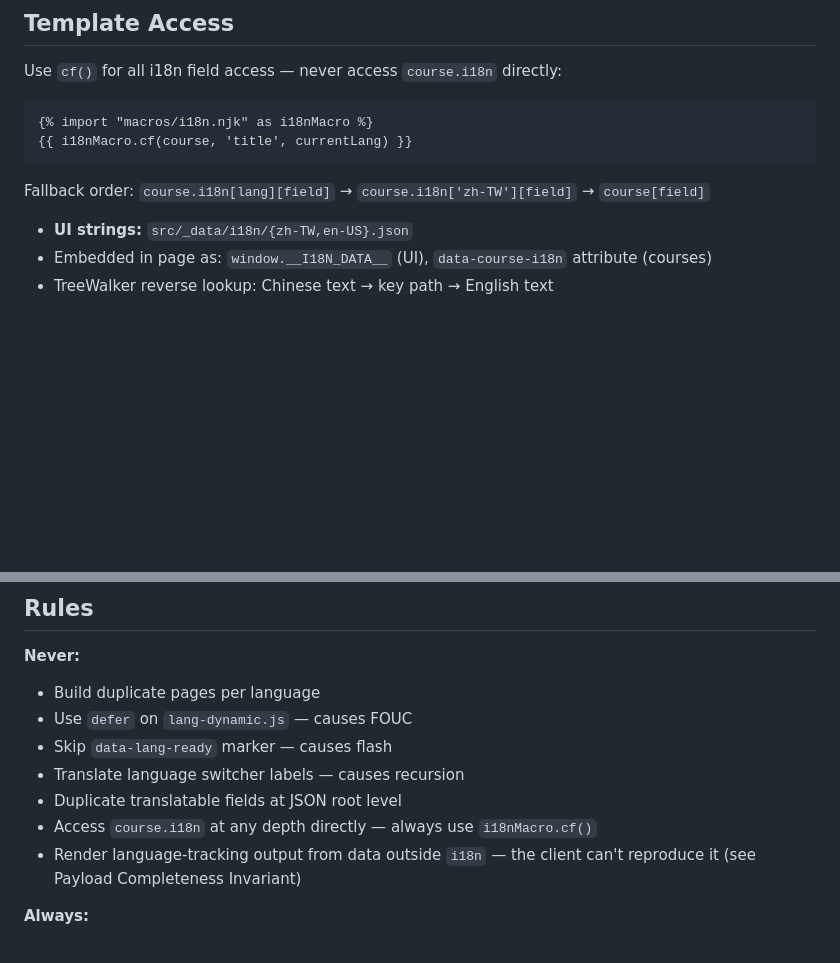
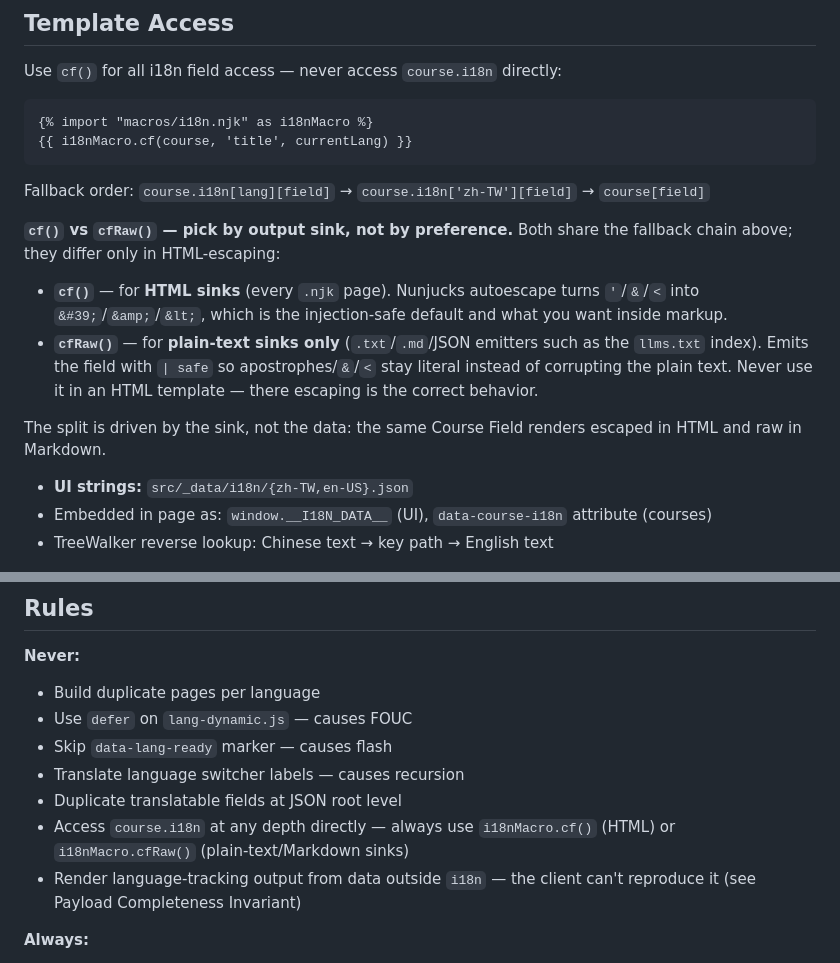
Before and after one commit to dylankuo84137/course-site-starter, a Markdown page: docs/development/i18n-architecture.md, 2 parts joined by grey strips. Rendered like a GitHub page; blank space fills up the shorter version.

````diff
--- a/docs/development/i18n-architecture.md
+++ b/docs/development/i18n-architecture.md
@@ -44,6 +44,20 @@ Use `cf()` for all i18n field access — never access `course.i18n` directly:
 ```
 
 Fallback order: `course.i18n[lang][field]` → `course.i18n['zh-TW'][field]` → `course[field]`
+
+**`cf()` vs `cfRaw()` — pick by output sink, not by preference.** Both share the fallback
+chain above; they differ only in HTML-escaping:
+
+- **`cf()`** — for **HTML sinks** (every `.njk` page). Nunjucks autoescape turns `'`/`&`/`<`
+  into `&#39;`/`&amp;`/`&lt;`, which is the injection-safe default and what you want inside
+  markup.
+- **`cfRaw()`** — for **plain-text sinks only** (`.txt`/`.md`/JSON emitters such as the
+  `llms.txt` index). Emits the field with `| safe` so apostrophes/`&`/`<` stay literal
+  instead of corrupting the plain text. Never use it in an HTML template — there escaping is
+  the correct behavior.
+
+The split is driven by the sink, not the data: the same Course Field renders escaped in HTML
+and raw in Markdown.
 
 - **UI strings:** `src/_data/i18n/{zh-TW,en-US}.json`
 - Embedded in page as: `window.__I18N_DATA__` (UI), `data-course-i18n` attribute (courses)
@@ -103,7 +117,8 @@ build-time static and must not be expected to change on language switch.
 - Skip `data-lang-ready` marker — causes flash
 - Translate language switcher labels — causes recursion
 - Duplicate translatable fields at JSON root level
-- Access `course.i18n` at any depth directly — always use `i18nMacro.cf()`
+- Access `course.i18n` at any depth directly — always use `i18nMacro.cf()` (HTML) or
+  `i18nMacro.cfRaw()` (plain-text/Markdown sinks)
 - Render language-tracking output from data outside `i18n` — the client can't reproduce it
   (see Payload Completeness Invariant)
 
````
Also changed, not shown: CONTEXT.md (+4 -3 lines), docs/development/pdf-text-extraction.md (+1 -2 lines).
